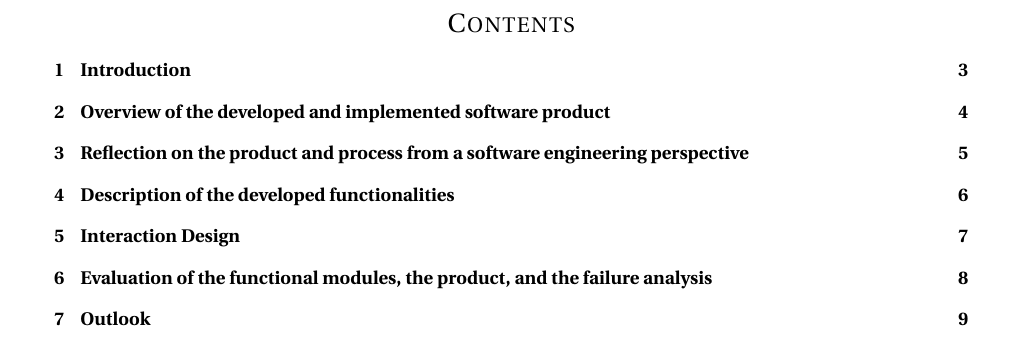
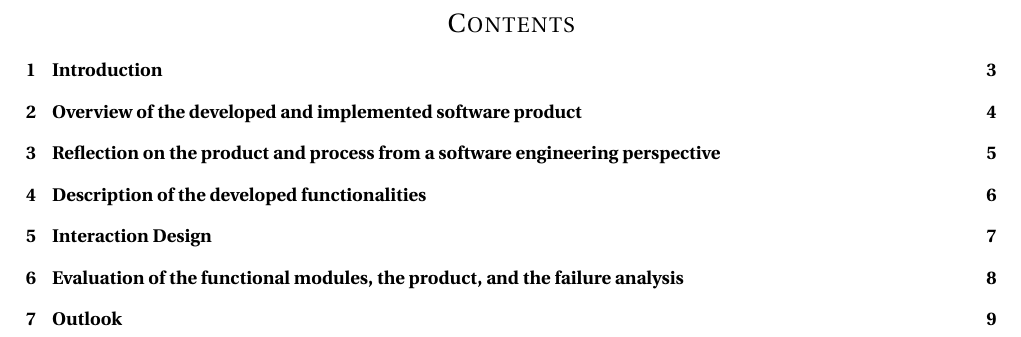
Before and after one commit to bart-de-jonge/goto-fail, a LaTeX document (documentation/final-report/report.tex): part of page 2 of 9, cut so that both start at the same text. Compiled offline with pdfLaTeX.

Commit message:
Change margins

```diff
--- a/documentation/final-report/report.tex
+++ b/documentation/final-report/report.tex
@@ -69,9 +69,9 @@
 \date{}
 
 %For better margins
-\addtolength{\oddsidemargin}{-2cm}
-\addtolength{\evensidemargin}{-2cm}
-\addtolength{\textwidth}{4cm}
+\addtolength{\oddsidemargin}{-2.5cm}
+\addtolength{\evensidemargin}{-2.5cm}
+\addtolength{\textwidth}{5cm}
 
 
 
```
Also changed, not shown: documentation/final-report/tex/description-functionalities.tex (+2 -0 lines).
